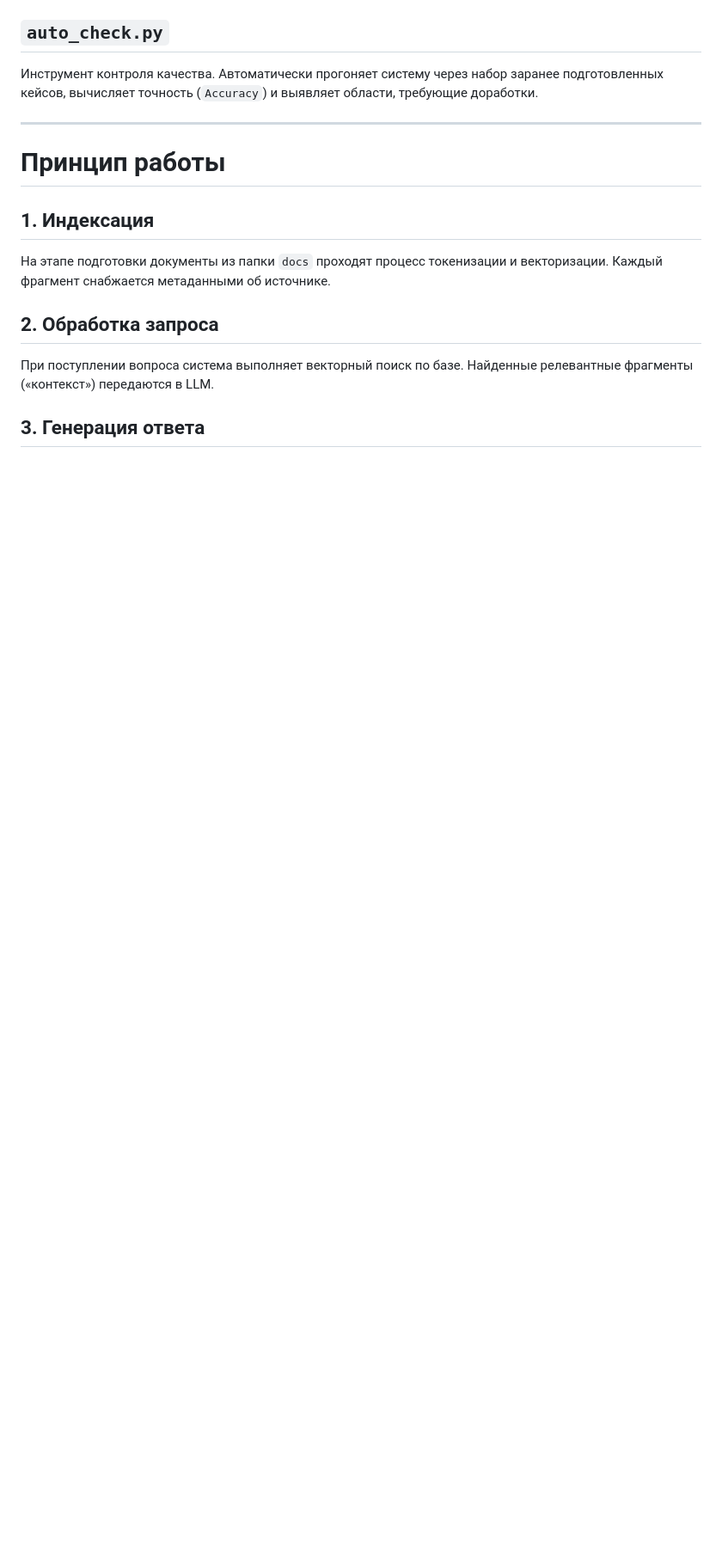
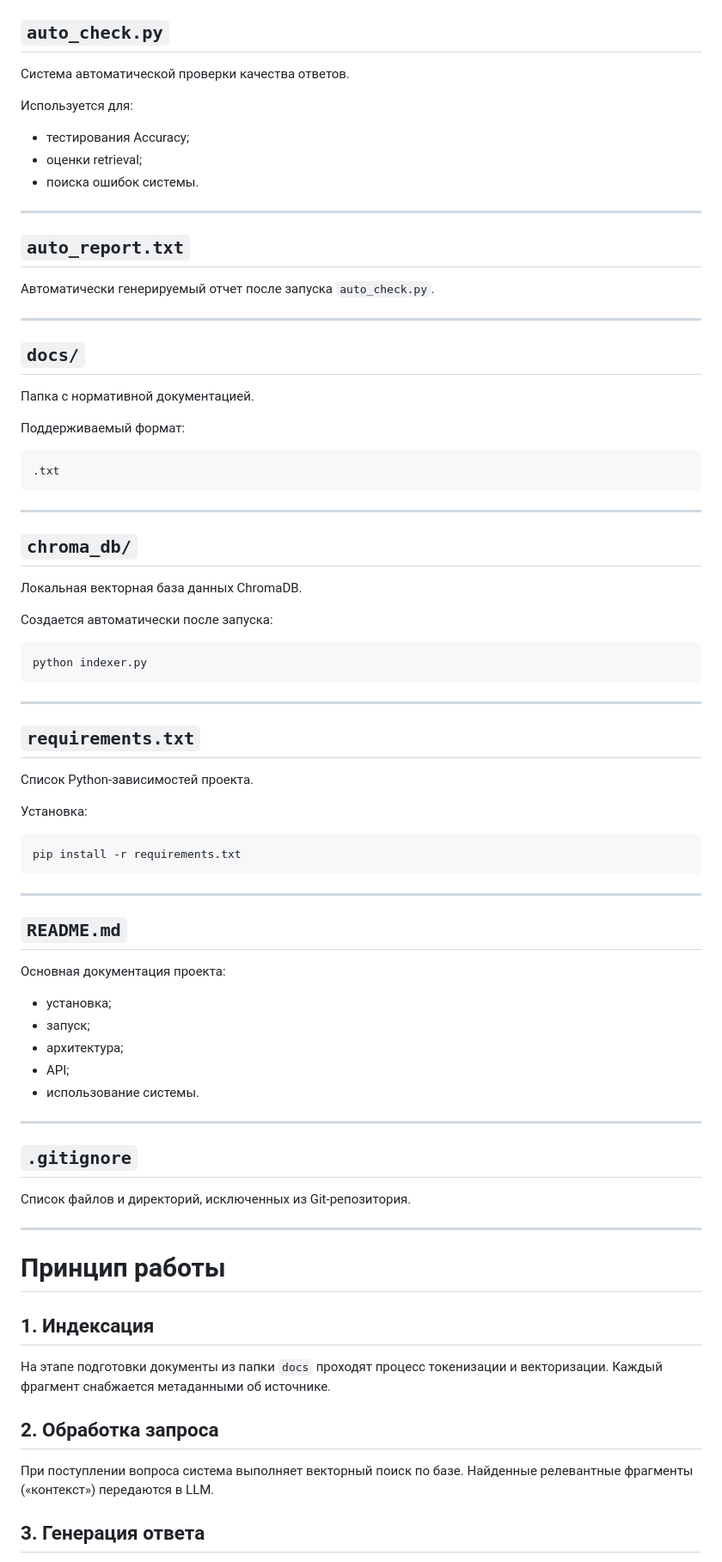
Before and after one commit to aanchik/final_project, a Markdown page: README.md, the part around one of its changes. Shown at 86% size. GitHub-like rendering; blank space fills up the shorter version.

````diff
--- a/README.md
+++ b/README.md
@@ -47,7 +97,73 @@ final_project/
 
 ## `auto_check.py`
 
-Инструмент контроля качества. Автоматически прогоняет систему через набор заранее подготовленных кейсов, вычисляет точность (`Accuracy`) и выявляет области, требующие доработки.
+Система автоматической проверки качества ответов.
+
+Используется для:
+
+* тестирования Accuracy;
+* оценки retrieval;
+* поиска ошибок системы.
+
+---
+
+## `auto_report.txt`
+
+Автоматически генерируемый отчет после запуска `auto_check.py`.
+
+---
+
+## `docs/`
+
+Папка с нормативной документацией.
+
+Поддерживаемый формат:
+
+```text
+.txt
+```
+
+---
+
+## `chroma_db/`
+
+Локальная векторная база данных ChromaDB.
+
+Создается автоматически после запуска:
+
+```bash
+python indexer.py
+```
+
+---
+
+## `requirements.txt`
+
+Список Python-зависимостей проекта.
+
+Установка:
+
+```bash
+pip install -r requirements.txt
+```
+
+---
+
+## `README.md`
+
+Основная документация проекта:
+
+* установка;
+* запуск;
+* архитектура;
+* API;
+* использование системы.
+
+---
+
+## `.gitignore`
+
+Список файлов и директорий, исключенных из Git-репозитория.
 
 ---
 
````
Also changed, not shown: other parts of README.md (+66 -16 lines).
